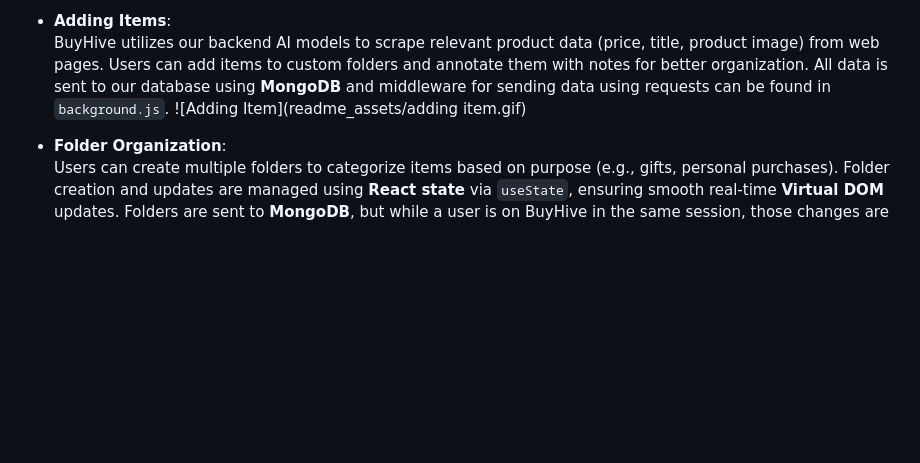
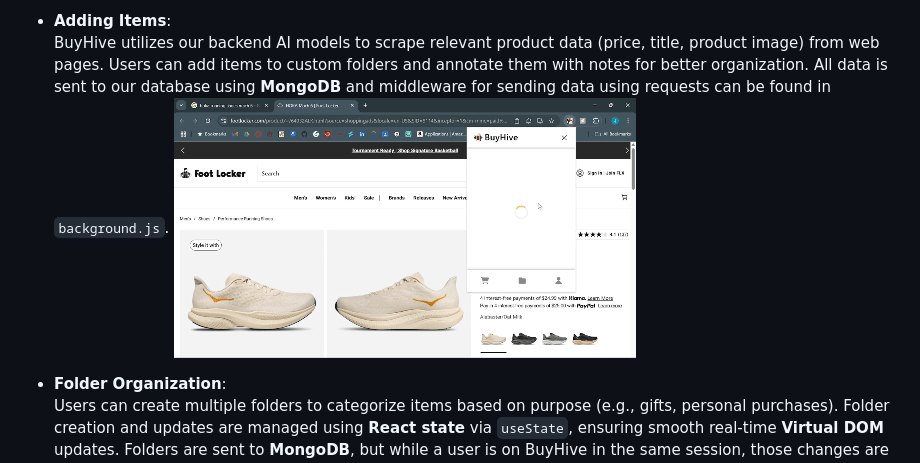
Before and after one commit to johnstoklas/buy-hive, a Markdown page: README.md, the part around the change. Drawn GitHub-style; blank space fills up the shorter version.

```diff
--- a/README.md
+++ b/README.md
@@ -11,7 +11,7 @@ BuyHive condenses all of that work into one cart, improving shopping efficiency
 
 - **Adding Items**:
   BuyHive utilizes our backend AI models to scrape relevant product data (price, title, product image) from web pages. Users can add items to custom folders and annotate them with notes for better organization. All data is sent to our database using **MongoDB** and middleware for sending data using requests can be found in `background.js`.
-  ![Adding Item](readme_assets/adding item.gif)
+  ![Adding Item](readme_assets/adding%20item.gif)
 
 - **Folder Organization**:
   Users can create multiple folders to categorize items based on purpose (e.g., gifts, personal purchases). Folder creation and updates are managed using **React state** via `useState`, ensuring smooth real-time **Virtual DOM** updates. Folders are sent to **MongoDB**, but while a user is on BuyHive in the same session, those changes are made locally, reducing data flow between client and server.
```
